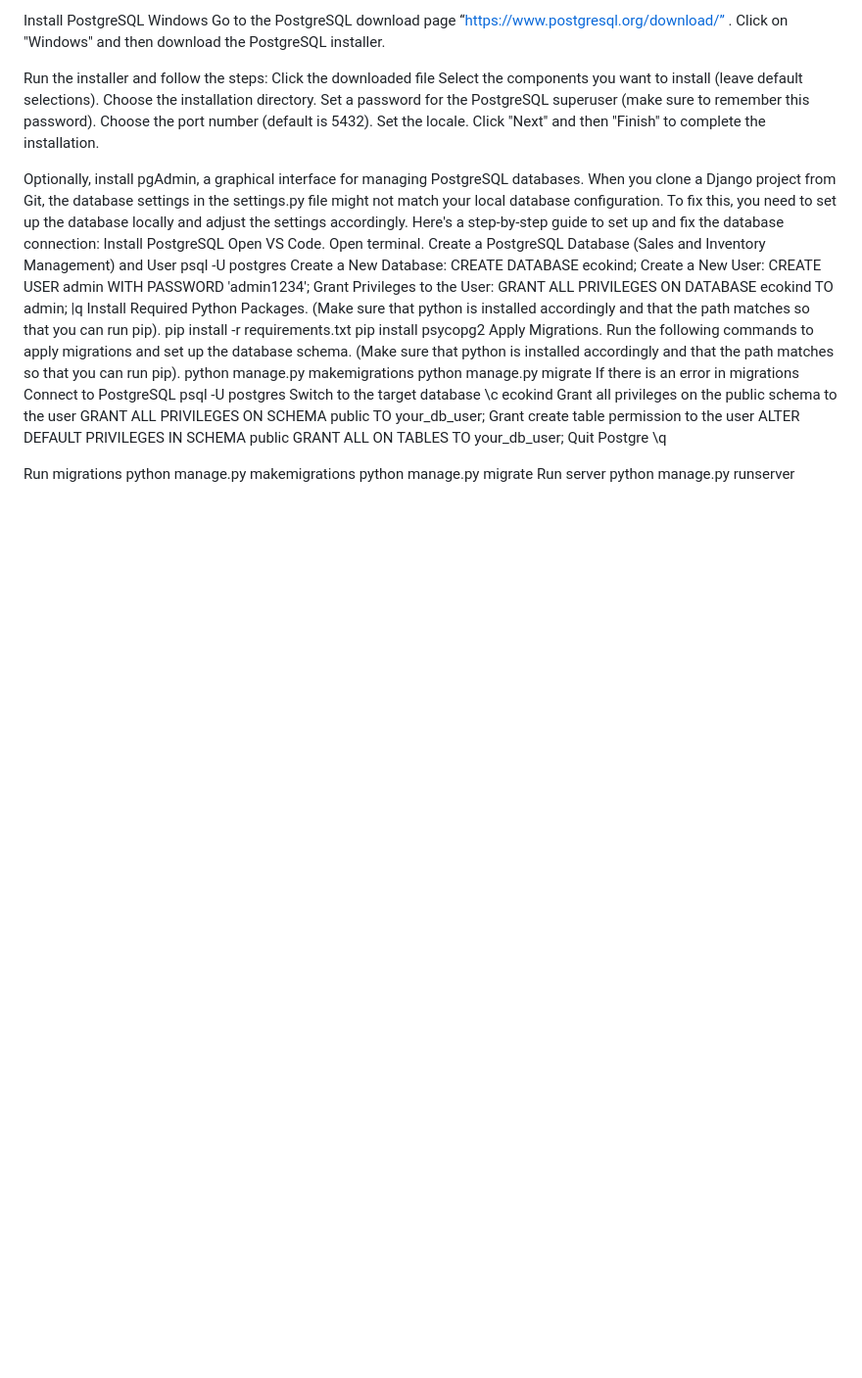
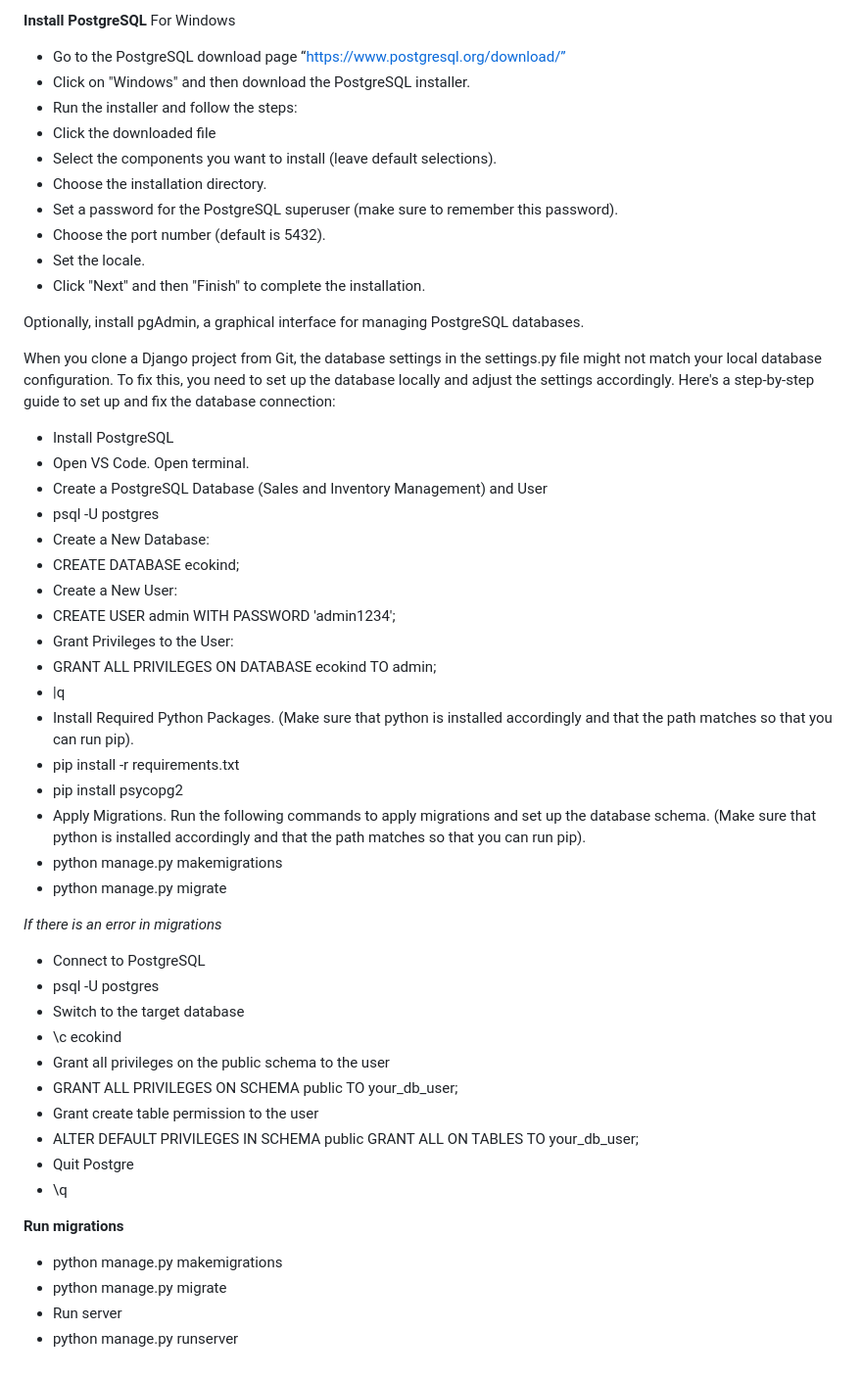
Before and after one commit to marieeposa/ecokind-management-system, a Markdown page: README.md, the part around one of its changes. Shown at 98% size. Drawn GitHub-style; blank space fills up the shorter version.

```diff
--- a/README.md
+++ b/README.md
@@ -74,53 +65,53 @@ This command will show the status of the repository and confirm that you are in
-Install PostgreSQL
-Windows
-Go to the PostgreSQL download page “https://www.postgresql.org/download/”
- .
-Click on "Windows" and then download the PostgreSQL installer.
-
-
-Run the installer and follow the steps:
-Click the downloaded file
-Select the components you want to install (leave default selections).
-Choose the installation directory.
-Set a password for the PostgreSQL superuser (make sure to remember this password).
-Choose the port number (default is 5432).
-Set the locale.
-Click "Next" and then "Finish" to complete the installation.
+**Install PostgreSQL**
+For Windows
+- Go to the PostgreSQL download page “https://www.postgresql.org/download/”
+- Click on "Windows" and then download the PostgreSQL installer.
+- Run the installer and follow the steps:
+- Click the downloaded file
+- Select the components you want to install (leave default selections).
+- Choose the installation directory.
+- Set a password for the PostgreSQL superuser (make sure to remember this password).
+- Choose the port number (default is 5432).
+- Set the locale.
+- Click "Next" and then "Finish" to complete the installation.
 
 Optionally, install pgAdmin, a graphical interface for managing PostgreSQL databases.
+
 When you clone a Django project from Git, the database settings in the settings.py file might not match your local database configuration. To fix this, you need to set up the database locally and adjust the settings accordingly.
 Here's a step-by-step guide to set up and fix the database connection:
-Install PostgreSQL
-Open VS Code. Open terminal.
-Create a PostgreSQL Database (Sales and Inventory Management) and User
-psql -U postgres
-Create a New Database:
-CREATE DATABASE ecokind;
-Create a New User:
-CREATE USER admin WITH PASSWORD 'admin1234';
-Grant Privileges to the User:
-GRANT ALL PRIVILEGES ON DATABASE ecokind TO admin;
-|q
- Install Required Python Packages. (Make sure that python is installed accordingly and that the path matches so that you can run pip).
-pip install -r requirements.txt
-pip install psycopg2
-Apply Migrations. Run the following commands to apply migrations and set up the database schema. (Make sure that python is installed accordingly and that the path matches so that you can run pip).
-python manage.py makemigrations
-python manage.py migrate
-If there is an error in migrations
-Connect to PostgreSQL
-psql -U postgres
-Switch to the target database
-\c ecokind
-Grant all privileges on the public schema to the user
-GRANT ALL PRIVILEGES ON SCHEMA public TO your_db_user;
-Grant create table permission to the user
-ALTER DEFAULT PRIVILEGES IN SCHEMA public GRANT ALL ON TABLES TO your_db_user;
-Quit Postgre
-\q
 
-Run migrations
-python manage.py makemigrations
-	python manage.py migrate
-Run server
-python manage.py runserver
+- Install PostgreSQL
+- Open VS Code. Open terminal.
+- Create a PostgreSQL Database (Sales and Inventory Management) and User
+- psql -U postgres
+- Create a New Database:
+- CREATE DATABASE ecokind;
+- Create a New User:
+- CREATE USER admin WITH PASSWORD 'admin1234';
+- Grant Privileges to the User:
+- GRANT ALL PRIVILEGES ON DATABASE ecokind TO admin;
+- |q
+-  Install Required Python Packages. (Make sure that python is installed accordingly and that the path matches so that you can run pip).
+- pip install -r requirements.txt
+- pip install psycopg2
+- Apply Migrations. Run the following commands to apply migrations and set up the database schema. (Make sure that python is installed accordingly and that the path matches so that you can run pip).
+- python manage.py makemigrations
+- python manage.py migrate
+
+_If there is an error in migrations_
+- Connect to PostgreSQL
+- psql -U postgres
+- Switch to the target database
+- \c ecokind
+- Grant all privileges on the public schema to the user
+- GRANT ALL PRIVILEGES ON SCHEMA public TO your_db_user;
+- Grant create table permission to the user
+- ALTER DEFAULT PRIVILEGES IN SCHEMA public GRANT ALL ON TABLES TO your_db_user;
+- Quit Postgre
+- \q
+
+**Run migrations**
+- python manage.py makemigrations
+- 	python manage.py migrate
+- Run server
+- python manage.py runserver
```
Also changed, not shown: other parts of README.md (+49 -58 lines).
